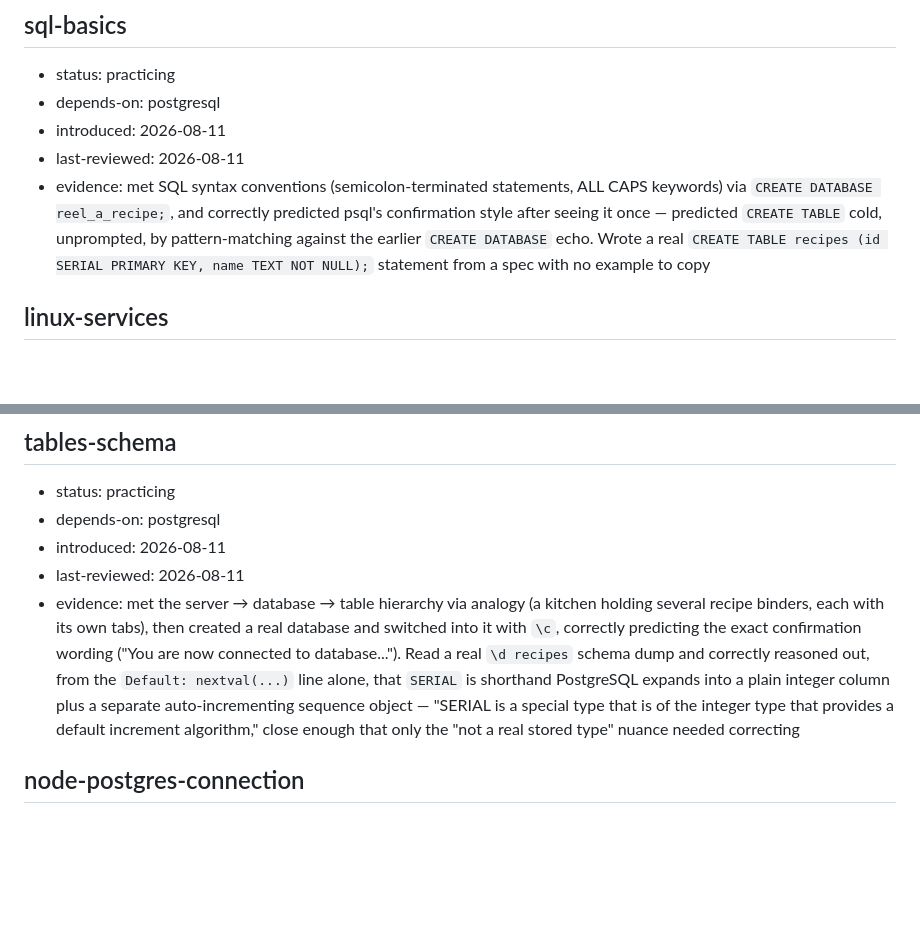
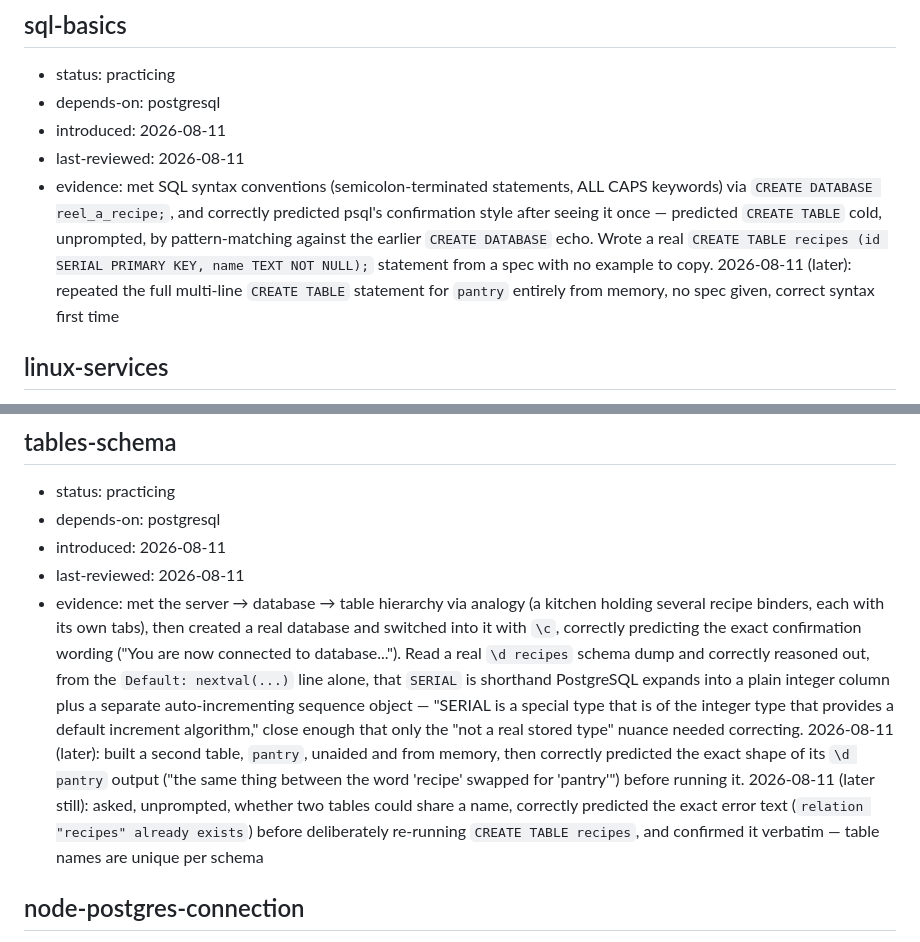
Before and after one commit to YoltzCaden/Reel-A-Recipe, a Markdown page: learning/knowledge-graph.md, 2 parts joined by grey strips. Rendered like a GitHub page; blank space fills up the shorter version.

Commit message:
Created a pantry table with fields id and name!

```diff
--- a/learning/knowledge-graph.md
+++ b/learning/knowledge-graph.md
@@ -391,7 +391,7 @@
 - depends-on: postgresql
 - introduced: 2026-08-11
 - last-reviewed: 2026-08-11
-- evidence: met SQL syntax conventions (semicolon-terminated statements, ALL CAPS keywords) via `CREATE DATABASE reel_a_recipe;`, and correctly predicted psql's confirmation style after seeing it once — predicted `CREATE TABLE` cold, unprompted, by pattern-matching against the earlier `CREATE DATABASE` echo. Wrote a real `CREATE TABLE recipes (id SERIAL PRIMARY KEY, name TEXT NOT NULL);` statement from a spec with no example to copy
+- evidence: met SQL syntax conventions (semicolon-terminated statements, ALL CAPS keywords) via `CREATE DATABASE reel_a_recipe;`, and correctly predicted psql's confirmation style after seeing it once — predicted `CREATE TABLE` cold, unprompted, by pattern-matching against the earlier `CREATE DATABASE` echo. Wrote a real `CREATE TABLE recipes (id SERIAL PRIMARY KEY, name TEXT NOT NULL);` statement from a spec with no example to copy. 2026-08-11 (later): repeated the full multi-line `CREATE TABLE` statement for `pantry` entirely from memory, no spec given, correct syntax first time
 
 ## linux-services
 - status: practicing
@@ -412,7 +412,7 @@
 - depends-on: postgresql
 - introduced: 2026-08-11
 - last-reviewed: 2026-08-11
-- evidence: met the server → database → table hierarchy via analogy (a kitchen holding several recipe binders, each with its own tabs), then created a real database and switched into it with `\c`, correctly predicting the exact confirmation wording ("You are now connected to database..."). Read a real `\d recipes` schema dump and correctly reasoned out, from the `Default: nextval(...)` line alone, that `SERIAL` is shorthand PostgreSQL expands into a plain integer column plus a separate auto-incrementing sequence object — "SERIAL is a special type that is of the integer type that provides a default increment algorithm," close enough that only the "not a real stored type" nuance needed correcting
+- evidence: met the server → database → table hierarchy via analogy (a kitchen holding several recipe binders, each with its own tabs), then created a real database and switched into it with `\c`, correctly predicting the exact confirmation wording ("You are now connected to database..."). Read a real `\d recipes` schema dump and correctly reasoned out, from the `Default: nextval(...)` line alone, that `SERIAL` is shorthand PostgreSQL expands into a plain integer column plus a separate auto-incrementing sequence object — "SERIAL is a special type that is of the integer type that provides a default increment algorithm," close enough that only the "not a real stored type" nuance needed correcting. 2026-08-11 (later): built a second table, `pantry`, unaided and from memory, then correctly predicted the exact shape of its `\d pantry` output ("the same thing between the word 'recipe' swapped for 'pantry'") before running it. 2026-08-11 (later still): asked, unprompted, whether two tables could share a name, correctly predicted the exact error text (`relation "recipes" already exists`) before deliberately re-running `CREATE TABLE recipes`, and confirmed it verbatim — table names are unique per schema
 
 ## node-postgres-connection
 - status: seed
```
Also changed, not shown: learning/plan.md (+1 -1 lines).
